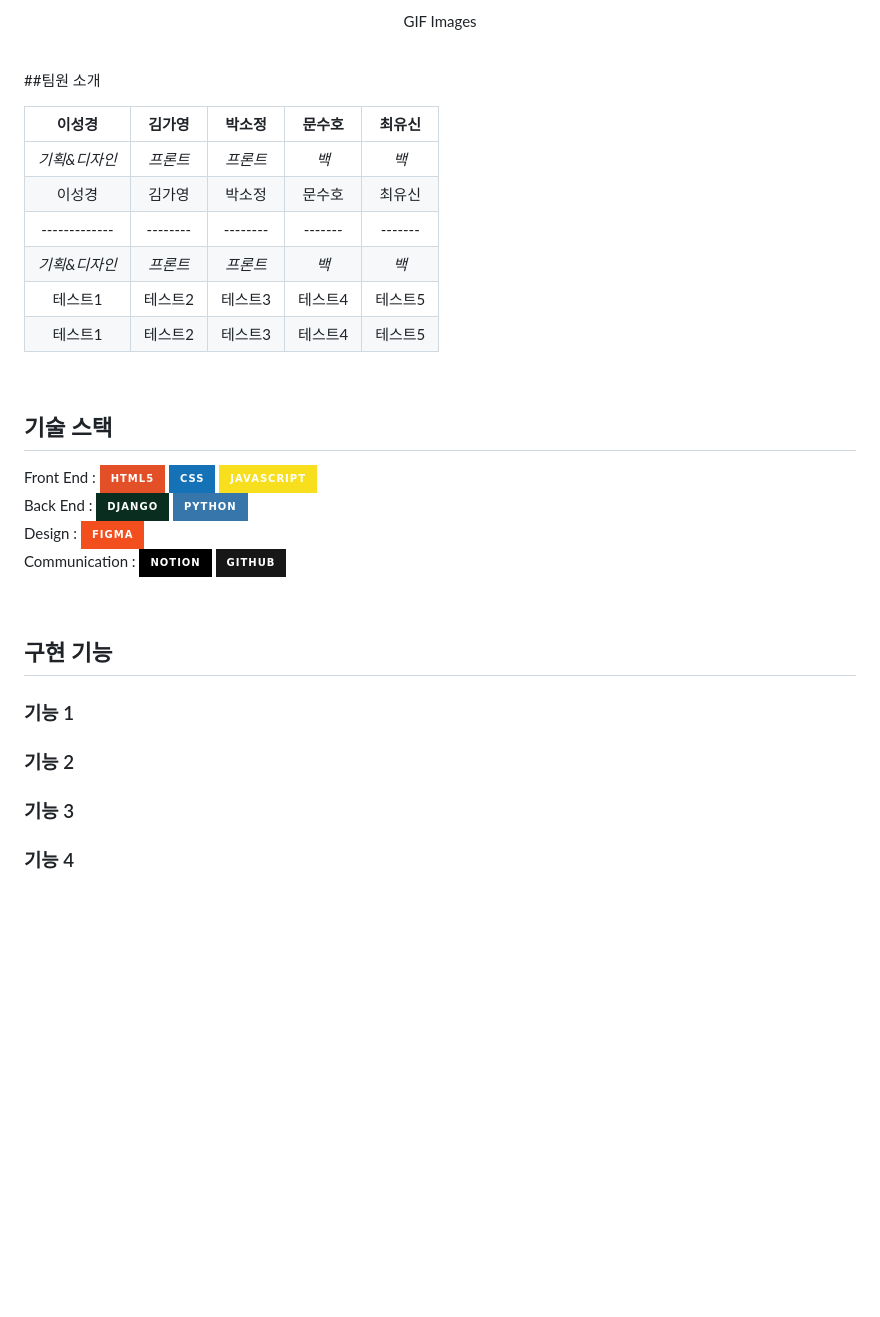
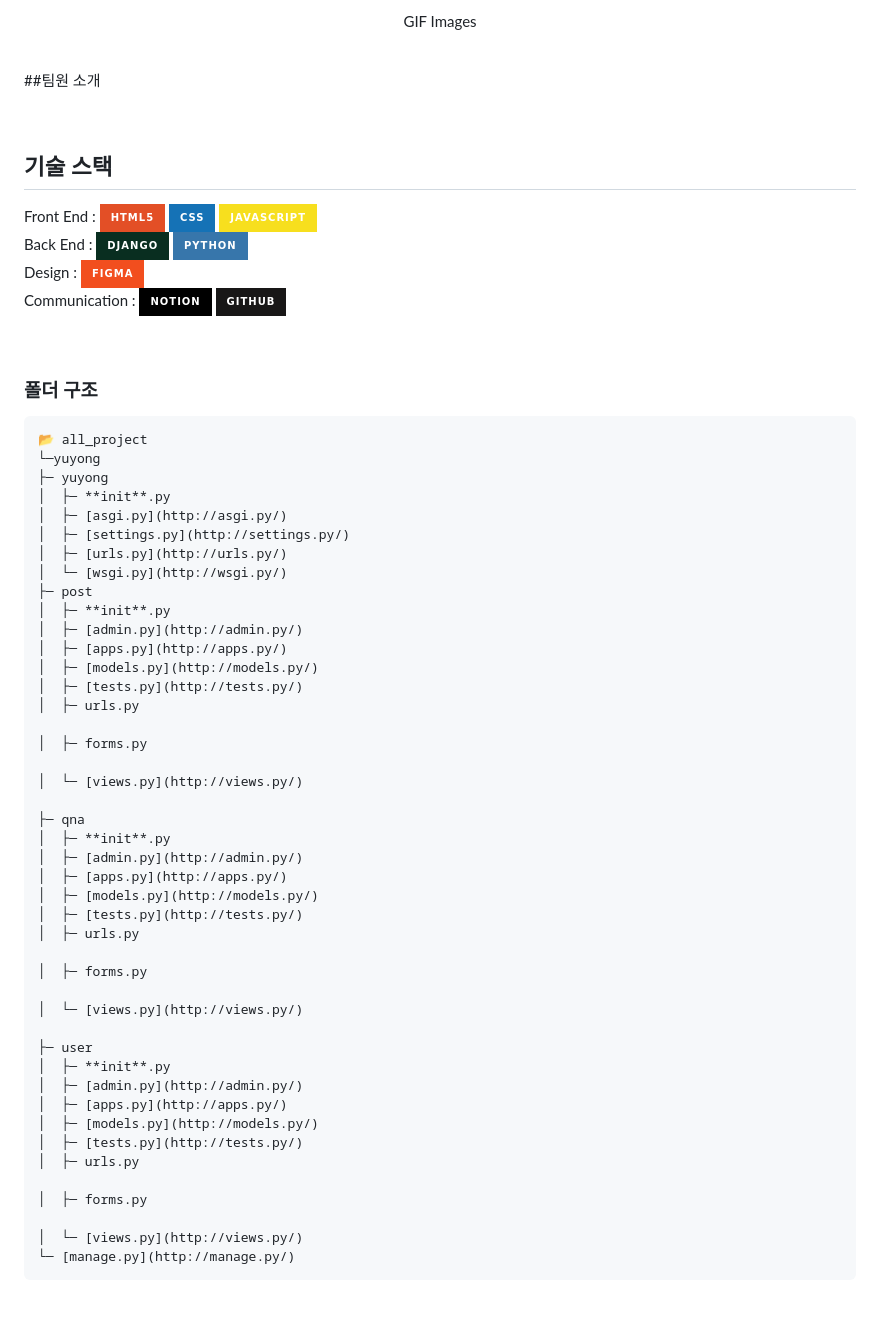
Before and after one commit to y0ung22/2023-Herethon-12, a Markdown page: README.MD, the part around the change. Drawn GitHub-style; badges without logos; blank space fills up the shorter version.

````diff
--- a/README.MD
+++ b/README.MD
@@ -41,15 +41,6 @@ GIF Images
 ##팀원 소개
 
 
-|    이성경     |  김가영  |  박소정  | 문수호 | 최유신 |
-| :-----------: | :------: | :------: | :----: | :----: |
-| _기획&디자인_ | _프론트_ | _프론트_ |  _백_  |  _백_  |
-| 이성경        | 김가영   | 박소정   | 문수호  | 최유신  |
-| ------------- | -------- | -------- | ------- | ------- |
-| _기획&디자인_ | _프론트_ | _프론트_ | _백_    | _백_    |
-| 테스트1       | 테스트2  | 테스트3  | 테스트4 | 테스트5 |
-| 테스트1       | 테스트2  | 테스트3  | 테스트4 | 테스트5 |
-
 
 <br>
 
@@ -66,15 +57,54 @@ Communication : <img src="https://img.shields.io/badge/notion-000000?style=for-t
 
 <br>
 
-## 구현 기능
+### 폴더 구조
 
-### 기능 1
+  ```
+📂 all_project
+└─yuyong
+├─ yuyong
+│  ├─ **init**.py
+│  ├─ [asgi.py](http://asgi.py/)
+│  ├─ [settings.py](http://settings.py/)
+│  ├─ [urls.py](http://urls.py/)
+│  └─ [wsgi.py](http://wsgi.py/)
+├─ post
+│  ├─ **init**.py
+│  ├─ [admin.py](http://admin.py/)
+│  ├─ [apps.py](http://apps.py/)
+│  ├─ [models.py](http://models.py/)
+│  ├─ [tests.py](http://tests.py/)
+│  ├─ urls.py
 
-### 기능 2
+│  ├─ forms.py
 
-### 기능 3
+│  └─ [views.py](http://views.py/)
 
-### 기능 4
+├─ qna
+│  ├─ **init**.py
+│  ├─ [admin.py](http://admin.py/)
+│  ├─ [apps.py](http://apps.py/)
+│  ├─ [models.py](http://models.py/)
+│  ├─ [tests.py](http://tests.py/)
+│  ├─ urls.py
+
+│  ├─ forms.py
+
+│  └─ [views.py](http://views.py/)
+
+├─ user
+│  ├─ **init**.py
+│  ├─ [admin.py](http://admin.py/)
+│  ├─ [apps.py](http://apps.py/)
+│  ├─ [models.py](http://models.py/)
+│  ├─ [tests.py](http://tests.py/)
+│  ├─ urls.py
+
+│  ├─ forms.py
+
+│  └─ [views.py](http://views.py/)
+└─ [manage.py](http://manage.py/)
+  ```
 
 <br>
 
````
